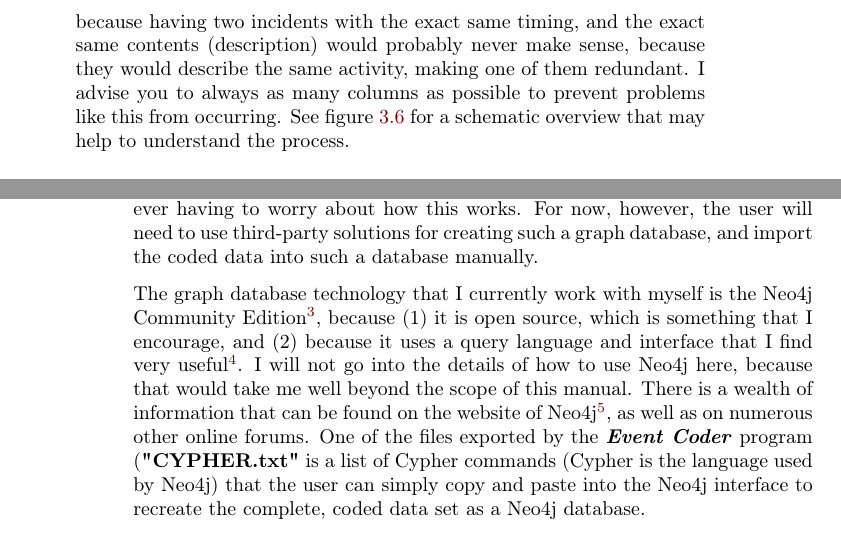
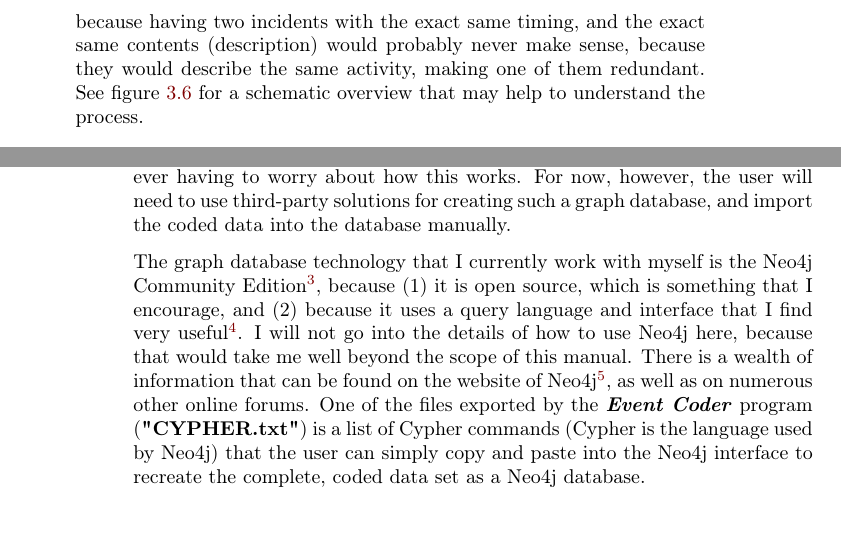
Before and after one commit to WouterSpekkink/Event_Coder_qt5, a LaTeX book (Manual/tex/Event_Coder_Manual.tex): two parts of pages 17 and 42 of 47, joined at a grey line, cut so that both start at the same text. Compiled offline with pdfLaTeX.

Commit message:
Small updates to the manual.

```diff
--- a/Manual/tex/Event_Coder_Manual.tex
+++ b/Manual/tex/Event_Coder_Manual.tex
@@ -217,7 +217,7 @@ The procedure for importing codes involves the following steps:
 \item{The user should first make sure that the codes assigned to the \textbf{old version} of the data set are stored, by using the \textbf{Save session option} (see section \ref{sec:savingloadingdata}). At a later step, we will import the codes from this save file. For this example, we refer to this file as \textbf{Saved\textunderscore Codes.sav}.}
 \item{After saving the codes assigned to the \textbf{old version} of the data set, we can import the \textbf{new version} of the data set, using the procedure described in section \ref{sec:loadingnewdataset}. Thus, the steps taken here are the same as when you would start coding a completely new data set.}
 \item{After the \textbf{new version} of the dataset has been loaded, you should click the \textbf{Import codes} button (see figure \ref{fig:importcodesfig}). You will first be shown a warning dialog, just to make sure that you can double check what you are doing. If you select \textbf{Ok} in the warning dialog, you will be shown a file dialog. Use this dialog to find the file with your saved codes (\textbf{Saved\textunderscore Codes.sav} in this example). Select and open this file.}
-\item{A new dialog will appear, the specific contents of which will depend on the contents of your data sets. An example is shown in figure \ref{fig:importcodesfig}, but yours will probably look different. The dialog will show the columns that the \textbf{old version} of your data set and the \textbf{new version} of your data set have in common. The program uses these columns to match entries in the \textbf{old version} of the data set with entries in the \textbf{new version} of the data set. It inspects the data in the selected columns of both files, and if it finds matching rows in the \textbf{old version} and the \textbf{new version} of the data set, the program will ensure that the codes associated with that row of data are copied to the \textbf{new version} of the data set. By default, the program will inspect all columns, but you may want to deselect one or more columns if you decided to make small updates to the contents of these columns. However, for the codes to be imported correctly, the rows of data in both data sets need to be unique. For example, if you set the program to match the data sets using only one column, which has the same contents in multiple rows in one or both of the data sets, then the program will not be able to decide which codes are associated with which row of data. The program will report the error show in figure \ref{fig:importingcodeserror}, amd the import process will be cancelled. If you just added some incidents to your data set, removed incidents from your data set, and/or changed a few existing incidents, then it is usually safest to just have the program match the data sets using all columns. Otherwise, it should enough to select the column that indicates the timing of the incident, and the column that describes what happened in that incident, because having two incidents with the exact same timing, and the exact same contents (description) would probably never make sense, because they would describe the same activity, making one of them redundant. I advise you to always as many columns as possible to prevent problems like this from occurring. See figure \ref{fig:importingcodesdiagram} for a schematic overview that may help to understand the process.}
+\item{A new dialog will appear, the specific contents of which will depend on the contents of your data sets. An example is shown in figure \ref{fig:importcodesfig}, but yours will probably look different. The dialog will show the columns that the \textbf{old version} of your data set and the \textbf{new version} of your data set have in common. The program uses these columns to match entries in the \textbf{old version} of the data set with entries in the \textbf{new version} of the data set. It inspects the data in the selected columns of both files, and if it finds matching rows in the \textbf{old version} and the \textbf{new version} of the data set, the program will ensure that the codes associated with that row of data are copied to the \textbf{new version} of the data set. By default, the program will inspect all columns, but you may want to deselect one or more columns if you decided to make small updates to the contents of these columns. However, for the codes to be imported correctly, the rows of data in both data sets need to be unique. For example, if you set the program to match the data sets using only one column, which has the same contents in multiple rows in one or both of the data sets, then the program will not be able to decide which codes are associated with which row of data. The program will report the error show in figure \ref{fig:importingcodeserror}, and the import process will be cancelled. If you just added some incidents to your data set, removed incidents from your data set, and/or changed a few existing incidents, then it is usually safest to just have the program match the data sets using all columns. Otherwise, it should be enough to select the column that indicates the timing of the incident, and the column that describes what happened in that incident, because having two incidents with the exact same timing, and the exact same contents (description) would probably never make sense, because they would describe the same activity, making one of them redundant. See figure \ref{fig:importingcodesdiagram} for a schematic overview that may help to understand the process.}
   \begin{figure}[h!]
   \centering
   \caption{Importing codes.}
@@ -654,9 +654,9 @@ Creating such visual overviews may already help researchers in the further inter
 \section{Graph databases}
 \label{sec:graphdatabases}
 
-At the time of writing this manual, I am experimenting with the use of graph databases, which are, in very simple terms, databases in which all data are either stored as \textbf{nodes}, as \textbf{relationships between nodes}, or as \textbf{properties} of nodes or relationships. For me, storing data this way is ideal, because I usually like to present event data in some ``networked form'', and with graph databases there are very few steps required between storing data and presenting data in such a form. As discussed in section \ref{sec:partofbiggerprogram}, I intend to integrate the \textbf{\emph{Event Coder}} program in a bigger program at some point. My intention is for this bigger program to interface directly with a graph database, without the user ever having to worry about how this works. For now, however, the user will need to use third-party solutions for creating such a graph database, and import the coded data into such a database manually.
+At the time of writing this manual, I am experimenting with the use of graph databases, which are, in very simple terms, databases in which all data are either stored as \textbf{nodes}, as \textbf{relationships between nodes}, or as \textbf{properties} of nodes or relationships. For me, storing data this way is ideal, because I usually like to present event data in some ``networked form'', and with graph databases there are very few steps required between storing data and presenting data in such a form. As discussed in section \ref{sec:partofbiggerprogram}, I intend to integrate the \textbf{\emph{Event Coder}} program in a bigger program at some point. My intention is for this bigger program to interface directly with a graph database, without the user ever having to worry about how this works. For now, however, the user will need to use third-party solutions for creating such a graph database, and import the coded data into the database manually.
 
-The graph database technology that I currently work with myself is the Neo4j Community Edition\footnote{See \url{https://neo4j.com/}.}, because (1) it is open source, which is something that I encourage, and (2) because it uses a query language and interface that I find very useful\footnote{I also see important drawbacks to Neo4j. In my opinion the configuration of Neo4j on your system, and the creation and management of new databases could have been made more intuitive. If you are completely new to Neo4j, it might take a while for you to get a solid grasp of how it works.}. I will not go into the details of how to use Neo4j here, because that would take me well beyond the scope of this manual. There is a wealth of information that can be found on the website of Neo4j\footnote{See, for example, \url{https://neo4j.com/docs/}.}, as well as on numerous other online forums. One of the files exported by the \emph{\textbf{Event Coder}} program (\textbf{"CYPHER.txt"} is a list of Cypher commands (Cypher is the language used by Neo4j) that the user can simply copy and paste into the Neo4j interface to recreate the complete, coded data set as a Neo4j database.
+The graph database technology that I currently work with myself is the Neo4j Community Edition\footnote{See \url{https://neo4j.com/}.}, because (1) it is open source, which is something that I encourage, and (2) because it uses a query language and interface that I find very useful\footnote{I also see important drawbacks to Neo4j. In my opinion the configuration of Neo4j on your system, and the creation and management of new databases could have been made more intuitive. If you are completely new to Neo4j, it might take a while for you to get a solid grasp of how it works.}. I will not go into the details of how to use Neo4j here, because that would take me well beyond the scope of this manual. There is a wealth of information that can be found on the website of Neo4j\footnote{See, for example, \url{https://neo4j.com/docs/}.}, as well as on numerous other online forums. One of the files exported by the \emph{\textbf{Event Coder}} program (\textbf{"CYPHER.txt"}) is a list of Cypher commands (Cypher is the language used by Neo4j) that the user can simply copy and paste into the Neo4j interface to recreate the complete, coded data set as a Neo4j database.
 
 Figure \ref{fig:graphdatabaseexample} shows a screenshot of a Neo4j database that I created in this way, using some made-up data that I also used throughout the manual. In this screenshot, the larger red nodes represent incidents, the larger green nodes, represent relationships indicated by these incidents, the pink nodes represent entities in these relationships, the yellow nodes are attributes that have been assigned to incidents or entities, and so on. All information that we created when coding the data is represented in this graph as a node, a relationship, or a property of a node or relationship.
 
```
Also changed, not shown: Manual/figures/Diagram_1.svg, Manual/tex/Event_Coder_Manual.pdf, 1 other file.
